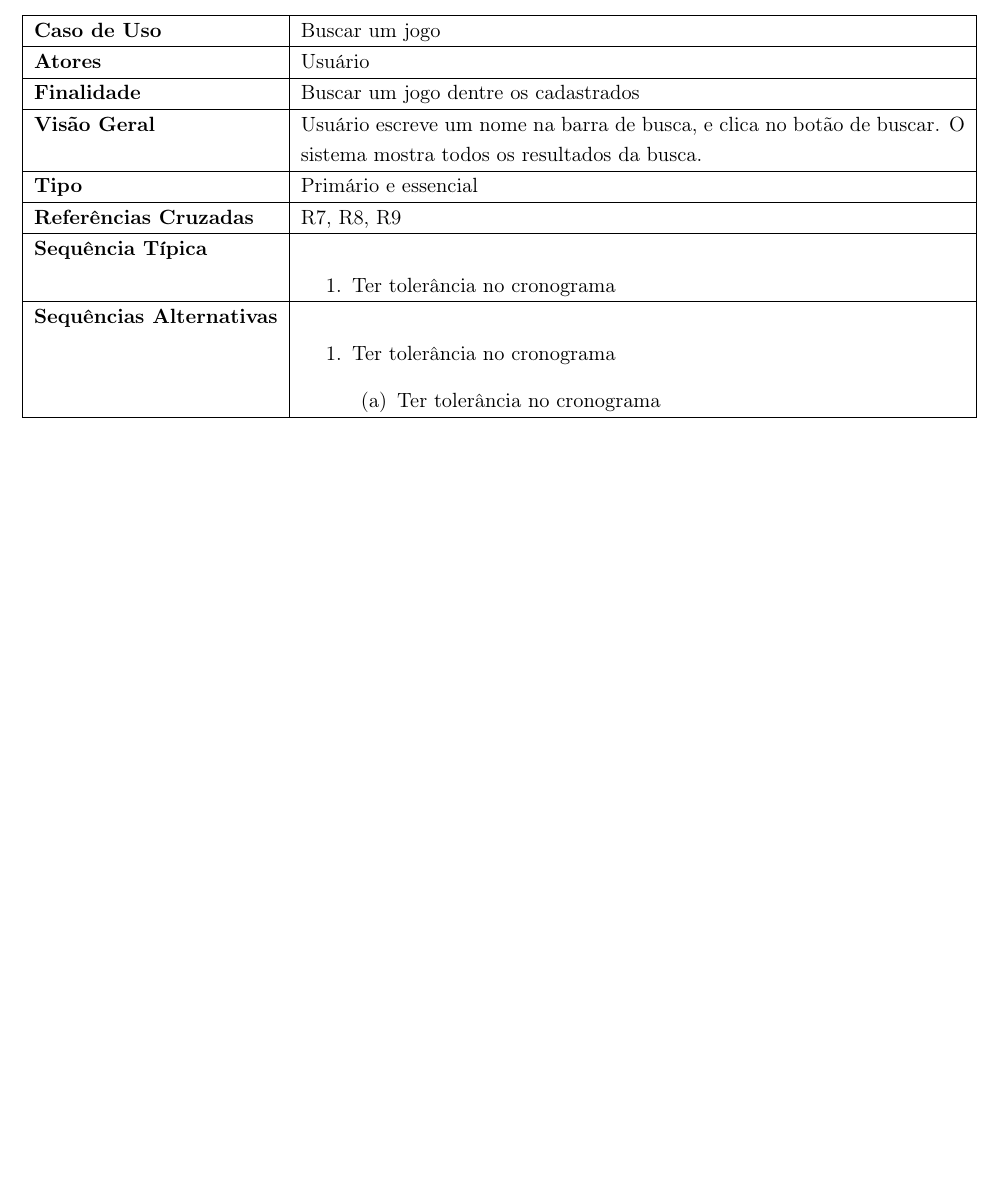
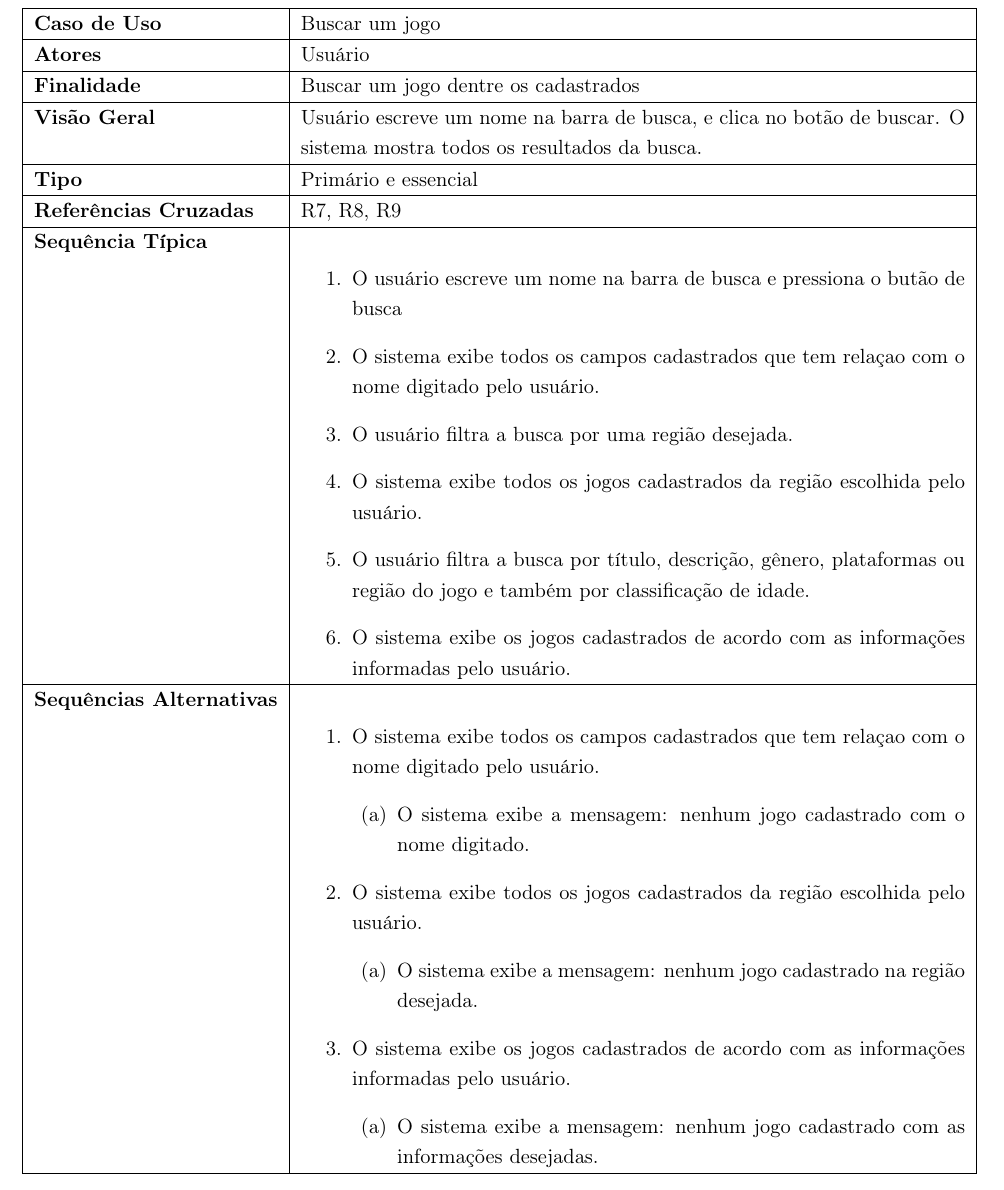
Before and after one commit to leosampaio/Engenharia_De_Software_T2, a LaTeX document (relatorio3.tex): part of page 3 of 16 before the commit and part of page 4 of 17 after it, cut so that both start at the same text, the shorter picture padded with empty space. Compiled offline with pdfLaTeX.

Commit message:
Caso de Uso Buscar um jogo

```diff
--- a/relatorio3.tex
+++ b/relatorio3.tex
@@ -147,16 +147,43 @@ de buscar. O sistema mostra todos os resultados da busca.  \\ \hline
 			\textbf{Tipo} &   Primário e essencial \\ \hline
 			\textbf{Referências Cruzadas} &   R7, R8, R9 \\ \hline
 			\textbf{Sequência Típica} &
+
 			\begin{enumerate}
-			\item Ter tolerância no cronograma
+			\item O usuário escreve um nome na barra de busca e pressiona o butão de busca
+
+			\item O sistema exibe todos os campos cadastrados que tem relaçao com o nome digitado pelo usuário.
+
+			\item O usuário filtra a busca por uma região desejada.
+
+			\item O sistema exibe todos os jogos cadastrados da região escolhida pelo usuário.
+
+			\item O usuário filtra a busca por título, descrição, gênero, plataformas ou região do jogo e também por classificação de idade.
+
+			\item O sistema exibe os jogos cadastrados de acordo com as informações informadas pelo usuário.
 			\end{enumerate} \\ \hline
+
+
 			\textbf{Sequências Alternativas} &
+
 			\begin{enumerate}
-			\item Ter tolerância no cronograma
+			\item O sistema exibe todos os campos cadastrados que tem relaçao com o nome digitado pelo usuário.
 			\begin{enumerate}
-			\item Ter tolerância no cronograma
+			\item O sistema exibe a mensagem: nenhum jogo cadastrado com o nome digitado.
 			\end{enumerate}
+
+			\item O sistema exibe todos os jogos cadastrados da região escolhida pelo usuário.					\begin{enumerate}
+			\item O sistema exibe a mensagem: nenhum jogo cadastrado na região desejada.
+			\end{enumerate}
+
+			\item O sistema exibe os jogos cadastrados de acordo com as informações informadas pelo usuário.
+			\begin{enumerate}
+			\item O sistema exibe a mensagem: nenhum jogo cadastrado com as informações desejadas.
+			\end{enumerate}
+
+
 			\end{enumerate} \\ \hline
+
+
 		\end{tabularx}
 \end{table}
 
```
